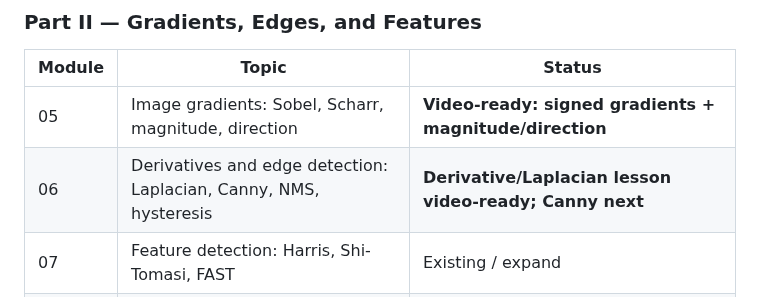
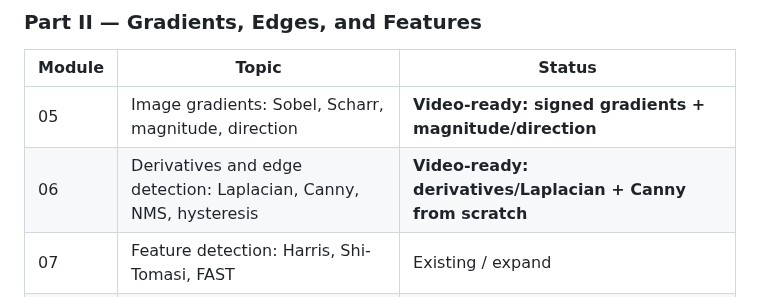
Before and after one commit to indrakanti/9x_ComputerVision_-, a Markdown page: COURSE_ROADMAP.md, the part around the change. GitHub-like rendering.

Commit message:
Mark Canny edge detection lesson video-ready

```diff
--- a/COURSE_ROADMAP.md
+++ b/COURSE_ROADMAP.md
@@ -36,7 +36,7 @@ The course is designed for engineers who want more than API-level OpenCV example
 | Module | Topic | Status |
 |---|---|---|
 | 05 | Image gradients: Sobel, Scharr, magnitude, direction | **Video-ready: signed gradients + magnitude/direction** |
-| 06 | Derivatives and edge detection: Laplacian, Canny, NMS, hysteresis | **Derivative/Laplacian lesson video-ready; Canny next** |
+| 06 | Derivatives and edge detection: Laplacian, Canny, NMS, hysteresis | **Video-ready: derivatives/Laplacian + Canny from scratch** |
 | 07 | Feature detection: Harris, Shi-Tomasi, FAST | Existing / expand |
 | 08 | Feature descriptors: SIFT, ORB, BRIEF | SIFT existing; ORB/BRIEF planned |
 | 09 | Feature matching: BF, FLANN, ratio test, geometric verification | Planned |
```
